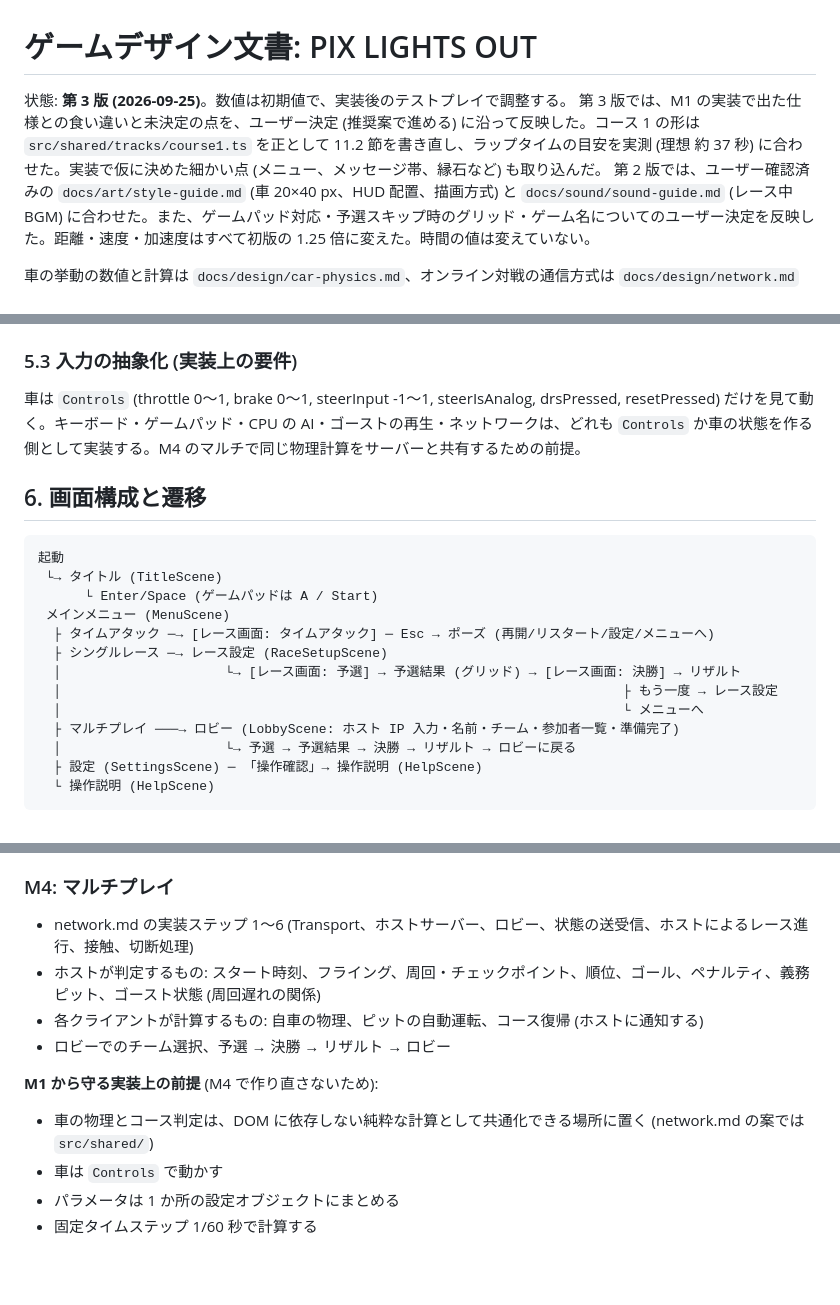
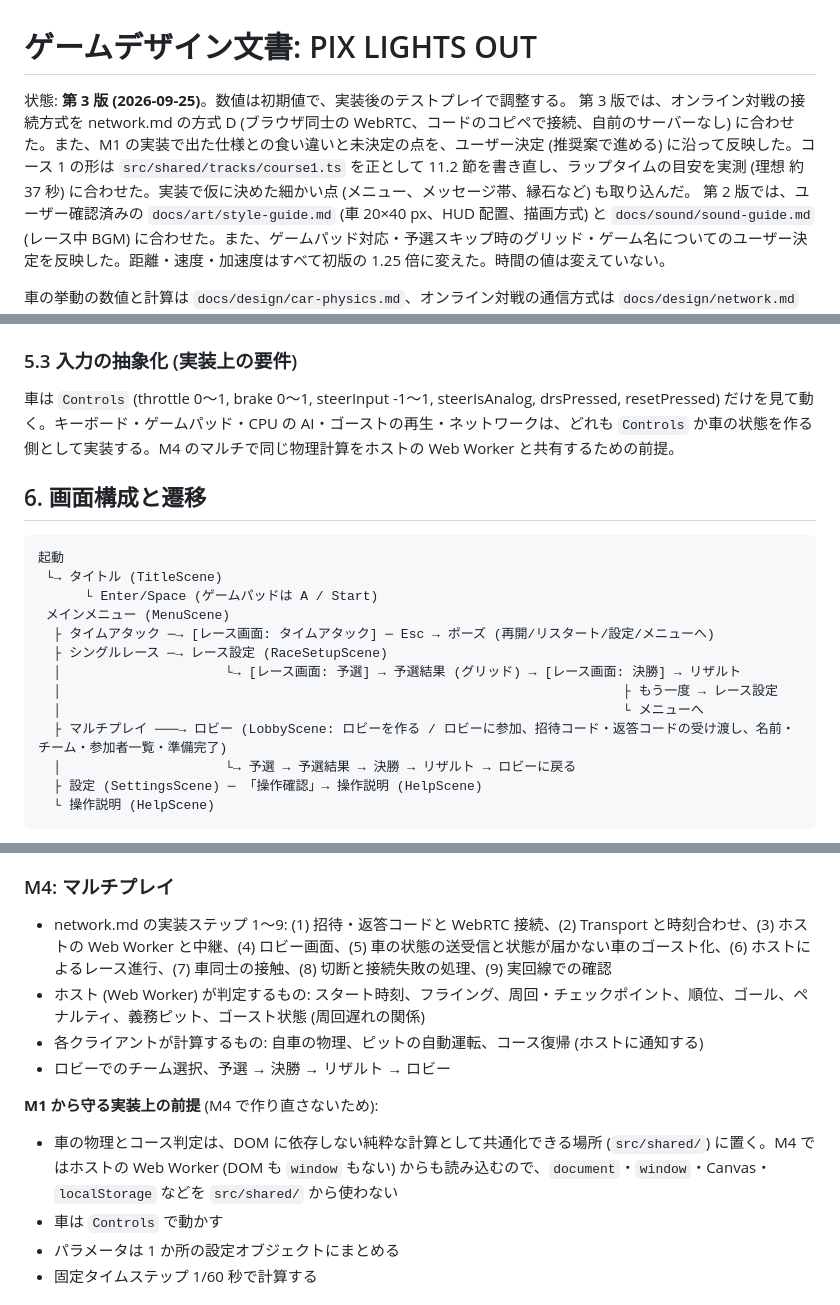
Before and after one commit to KaseliaePenguin/pix-lights-out, a Markdown page: docs/design/game-design.md, 3 parts joined by grey strips. Drawn GitHub-style; blank space fills up the shorter version.

Commit message:
Align game design and physics specs with serverless WebRTC networking (game-designer)
Co-Authored-By: Claude Opus 5.5 <noreply@anthropic.com>

```diff
--- a/docs/design/game-design.md
+++ b/docs/design/game-design.md
@@ -1,7 +1,7 @@
 # ゲームデザイン文書: PIX LIGHTS OUT
 
 状態: **第 3 版 (2026-09-25)**。数値は初期値で、実装後のテストプレイで調整する。
-第 3 版では、M1 の実装で出た仕様との食い違いと未決定の点を、ユーザー決定 (推奨案で進める) に沿って反映した。コース 1 の形は `src/shared/tracks/course1.ts` を正として 11.2 節を書き直し、ラップタイムの目安を実測 (理想 約 37 秒) に合わせた。実装で仮に決めた細かい点 (メニュー、メッセージ帯、縁石など) も取り込んだ。
+第 3 版では、オンライン対戦の接続方式を network.md の方式 D (ブラウザ同士の WebRTC、コードのコピペで接続、自前のサーバーなし) に合わせた。また、M1 の実装で出た仕様との食い違いと未決定の点を、ユーザー決定 (推奨案で進める) に沿って反映した。コース 1 の形は `src/shared/tracks/course1.ts` を正として 11.2 節を書き直し、ラップタイムの目安を実測 (理想 約 37 秒) に合わせた。実装で仮に決めた細かい点 (メニュー、メッセージ帯、縁石など) も取り込んだ。
 第 2 版では、ユーザー確認済みの `docs/art/style-guide.md` (車 20×40 px、HUD 配置、描画方式) と `docs/sound/sound-guide.md` (レース中 BGM) に合わせた。また、ゲームパッド対応・予選スキップ時のグリッド・ゲーム名についてのユーザー決定を反映した。距離・速度・加速度はすべて初版の 1.25 倍に変えた。時間の値は変えていない。
 
 車の挙動の数値と計算は `docs/design/car-physics.md`、オンライン対戦の通信方式は `docs/design/network.md` を参照。
@@ -124,7 +124,7 @@ Gamepad API の標準マッピング (`gamepad.mapping === 'standard'`) を使
 
 ### 5.3 入力の抽象化 (実装上の要件)
 
-車は `Controls` (throttle 0〜1, brake 0〜1, steerInput -1〜1, steerIsAnalog, drsPressed, resetPressed) だけを見て動く。キーボード・ゲームパッド・CPU の AI・ゴーストの再生・ネットワークは、どれも `Controls` か車の状態を作る側として実装する。M4 のマルチで同じ物理計算をサーバーと共有するための前提。
+車は `Controls` (throttle 0〜1, brake 0〜1, steerInput -1〜1, steerIsAnalog, drsPressed, resetPressed) だけを見て動く。キーボード・ゲームパッド・CPU の AI・ゴーストの再生・ネットワークは、どれも `Controls` か車の状態を作る側として実装する。M4 のマルチで同じ物理計算をホストの Web Worker と共有するための前提。
 
 ## 6. 画面構成と遷移
 
@@ -138,7 +138,7 @@ Gamepad API の標準マッピング (`gamepad.mapping === 'standard'`) を使
   │                     └→ [レース画面: 予選] → 予選結果 (グリッド) → [レース画面: 決勝] → リザルト
   │                                                                        ├ もう一度 → レース設定
   │                                                                        └ メニューへ
-  ├ マルチプレイ ───→ ロビー (LobbyScene: ホスト IP 入力・名前・チーム・参加者一覧・準備完了)
+  ├ マルチプレイ ───→ ロビー (LobbyScene: ロビーを作る / ロビーに参加、招待コード・返答コードの受け渡し、名前・チーム・参加者一覧・準備完了)
   │                     └→ 予選 → 予選結果 → 決勝 → リザルト → ロビーに戻る
   ├ 設定 (SettingsScene) ─ 「操作確認」→ 操作説明 (HelpScene)
   └ 操作説明 (HelpScene)
@@ -637,14 +640,14 @@ style-guide.md の方針どおり、**同時に 1 件、2 秒表示**。HUD の
 
 ### M4: マルチプレイ
 
-- network.md の実装ステップ 1〜6 (Transport、ホストサーバー、ロビー、状態の送受信、ホストによるレース進行、接触、切断処理)
-- ホストが判定するもの: スタート時刻、フライング、周回・チェックポイント、順位、ゴール、ペナルティ、義務ピット、ゴースト状態 (周回遅れの関係)
+- network.md の実装ステップ 1〜9: (1) 招待・返答コードと WebRTC 接続、(2) Transport と時刻合わせ、(3) ホストの Web Worker と中継、(4) ロビー画面、(5) 車の状態の送受信と状態が届かない車のゴースト化、(6) ホストによるレース進行、(7) 車同士の接触、(8) 切断と接続失敗の処理、(9) 実回線での確認
+- ホスト (Web Worker) が判定するもの: スタート時刻、フライング、周回・チェックポイント、順位、ゴール、ペナルティ、義務ピット、ゴースト状態 (周回遅れの関係)
 - 各クライアントが計算するもの: 自車の物理、ピットの自動運転、コース復帰 (ホストに通知する)
 - ロビーでのチーム選択、予選 → 決勝 → リザルト → ロビー
 
 **M1 から守る実装上の前提** (M4 で作り直さないため):
 
-- 車の物理とコース判定は、DOM に依存しない純粋な計算として共通化できる場所に置く (network.md の案では `src/shared/`)
+- 車の物理とコース判定は、DOM に依存しない純粋な計算として共通化できる場所 (`src/shared/`) に置く。M4 ではホストの Web Worker (DOM も `window` もない) からも読み込むので、`document`・`window`・Canvas・`localStorage` などを `src/shared/` から使わない
 - 車は `Controls` で動かす
 - パラメータは 1 か所の設定オブジェクトにまとめる
 - 固定タイムステップ 1/60 秒で計算する
```
Also changed, not shown: other parts of docs/design/game-design.md (+7 -3 lines), docs/design/car-physics.md (+1 -1 lines).
